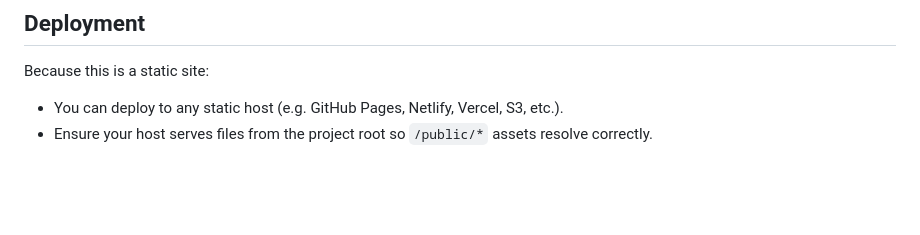
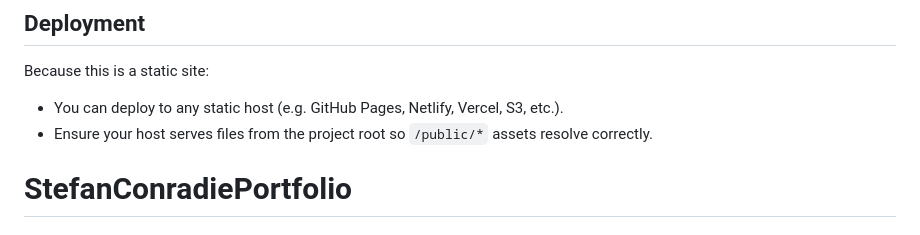
Before and after one commit to StefanConradie/StefanConradiePortfolio, a Markdown page: README.md, the part around the change. Drawn GitHub-style; blank space fills up the shorter version.

```diff
--- a/README.md
+++ b/README.md
@@ -109,3 +109,4 @@ Because this is a static site:
 
 - You can deploy to any static host (e.g. GitHub Pages, Netlify, Vercel, S3, etc.).
 - Ensure your host serves files from the project root so `/public/*` assets resolve correctly.
+# StefanConradiePortfolio
```
